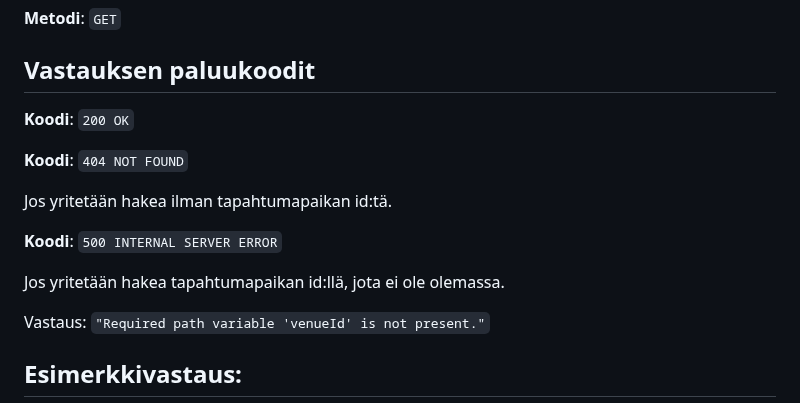
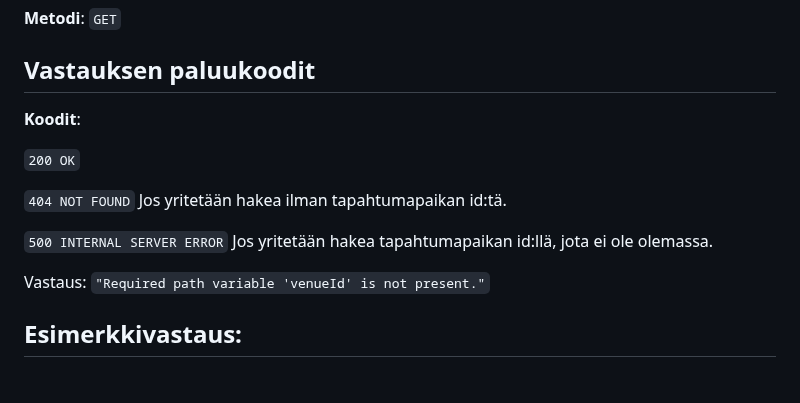
Before and after one commit to sirkian/TicketGuru, a Markdown page: api-docs/event/getByVenue.md, the part around the change. GitHub-like rendering; blank space fills up the shorter version.

Commit message:
Päivitetty muotoiluja

```diff
--- a/api-docs/event/getByVenue.md
+++ b/api-docs/event/getByVenue.md
@@ -6,15 +6,13 @@
 
 ## Vastauksen paluukoodit
 
-**Koodi**: `200 OK`
+**Koodit**:
 
-**Koodi**: `404 NOT FOUND`
+`200 OK`
 
-Jos yritetään hakea ilman tapahtumapaikan id:tä.
+`404 NOT FOUND` Jos yritetään hakea ilman tapahtumapaikan id:tä.
 
-**Koodi**: `500 INTERNAL SERVER ERROR`
-
-Jos yritetään hakea tapahtumapaikan id:llä, jota ei ole olemassa.
+`500 INTERNAL SERVER ERROR` Jos yritetään hakea tapahtumapaikan id:llä, jota ei ole olemassa.
 
 Vastaus: `"Required path variable 'venueId' is not present."`
 
```
